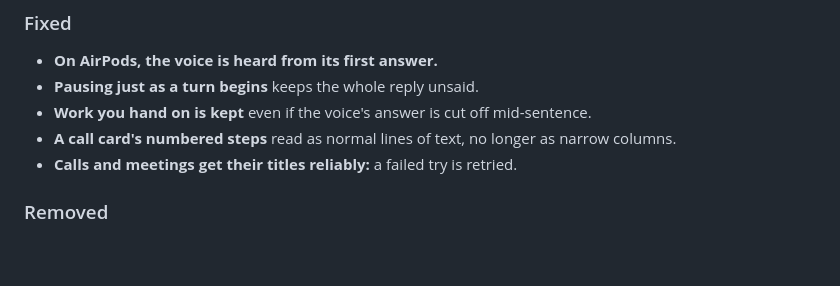
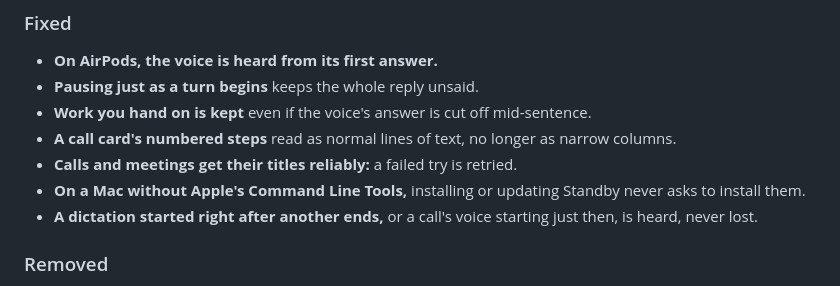
Before and after one commit to mksadoughi/standby, a Markdown page: CHANGELOG.md, the part around the change. GitHub-like rendering; blank space fills up the shorter version.

Commit message:
The 0.3.0 changelog's Fixed section gains two lines: installing or updating on a Mac without Apple's Command Line Tools never asks to install them, and a dictation started right after another ends, or a call's voice starting just then, is heard
Co-Authored-By: Claude <noreply@anthropic.com>

```diff
--- a/CHANGELOG.md
+++ b/CHANGELOG.md
@@ -61,6 +61,8 @@ plugin is tighter about what it may do.
 - **Work you hand on is kept** even if the voice's answer is cut off mid-sentence.
 - **A call card's numbered steps** read as normal lines of text, no longer as narrow columns.
 - **Calls and meetings get their titles reliably:** a failed try is retried.
+- **On a Mac without Apple's Command Line Tools,** installing or updating Standby never asks to install them.
+- **A dictation started right after another ends,** or a call's voice starting just then, is heard, never lost.
 
 ### Removed
 
```
